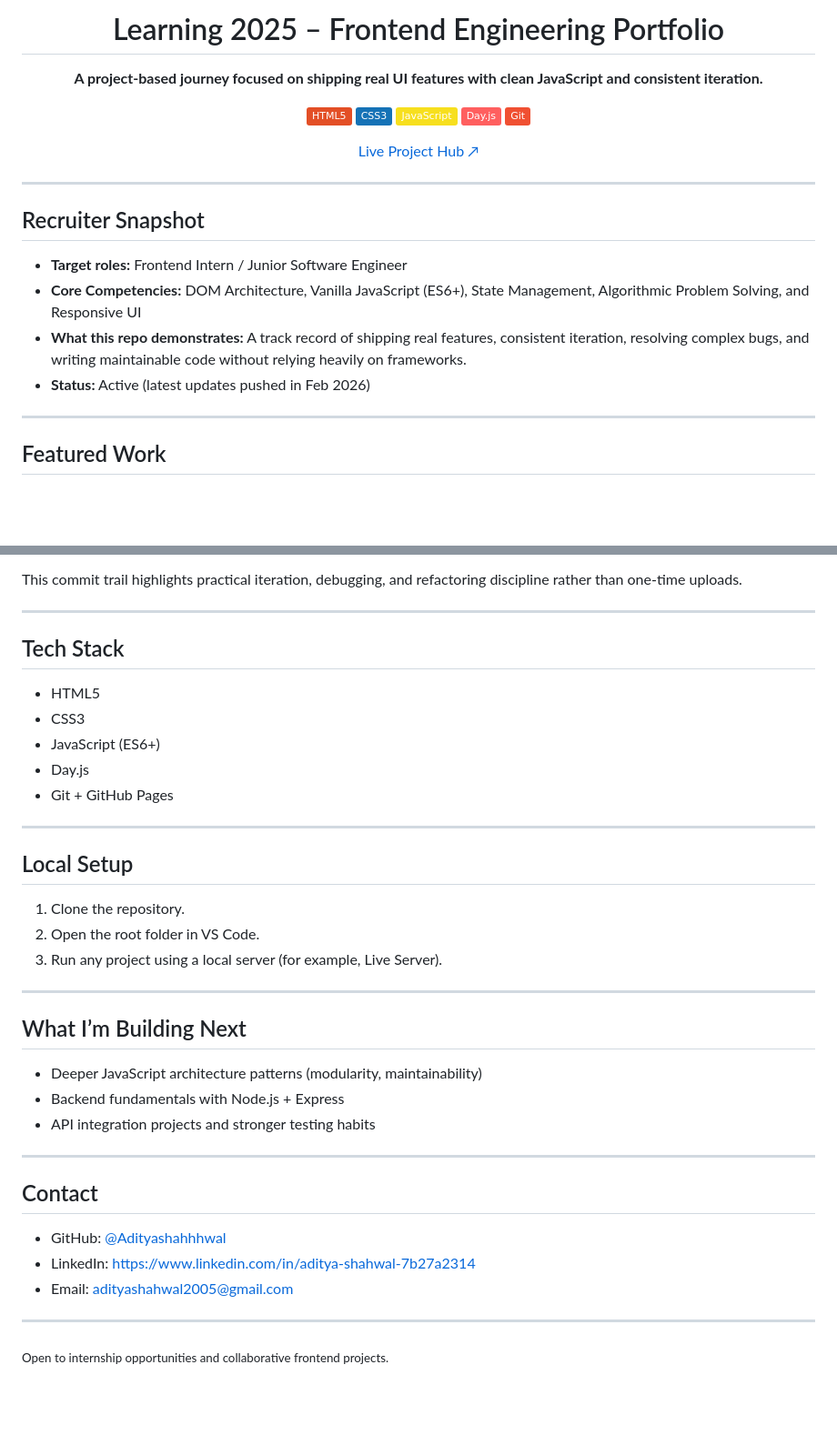
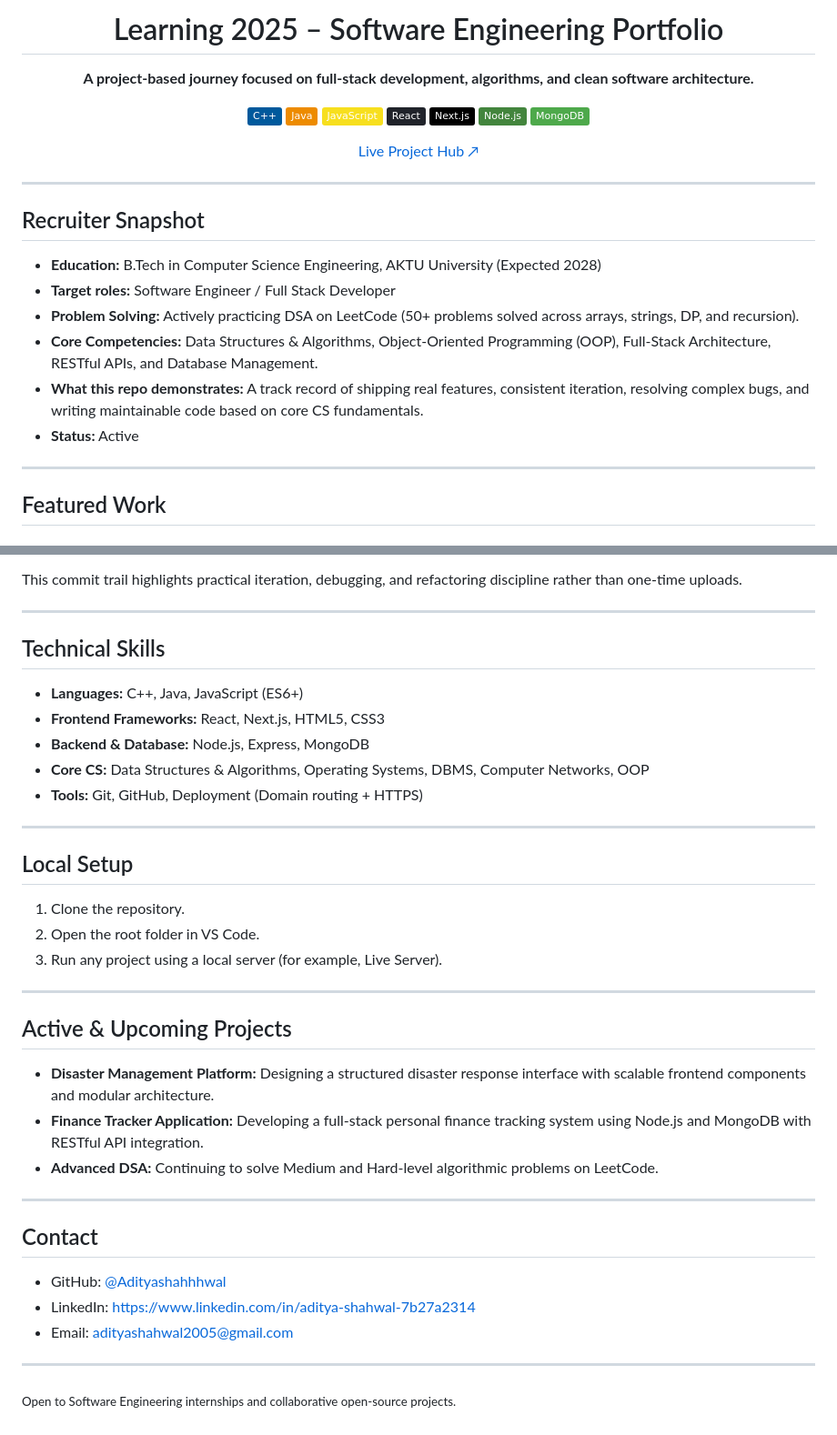
Before and after one commit to Adityashahhhwal/learning-2025, a Markdown page: README.md, 2 parts joined by grey strips. Shown at 91% size. Rendered like a GitHub page; badges without logos; blank space fills up the shorter version.

Commit message:
feat: Update README.md to reflect a broader software engineering and full-stack focus, including new technologies, projects, and competencies.

```diff
--- a/README.md
+++ b/README.md
@@ -1,14 +1,16 @@
 <div align="center">
 
-# Learning 2025 – Frontend Engineering Portfolio
+# Learning 2025 – Software Engineering Portfolio
 
-<strong>A project-based journey focused on shipping real UI features with clean JavaScript and consistent iteration.</strong><br/>
+<strong>A project-based journey focused on full-stack development, algorithms, and clean software architecture.</strong><br/>
 <p>
-  <img alt="HTML5" src="https://img.shields.io/badge/HTML5-E34F26?logo=html5&logoColor=fff" />
-  <img alt="CSS3" src="https://img.shields.io/badge/CSS3-1572B6?logo=css3&logoColor=fff" />
+  <img alt="C++" src="https://img.shields.io/badge/C++-00599C?logo=c%2B%2B&logoColor=white" />
+  <img alt="Java" src="https://img.shields.io/badge/Java-ED8B00?logo=openjdk&logoColor=white" />
   <img alt="JavaScript" src="https://img.shields.io/badge/JavaScript-F7DF1E?logo=javascript&logoColor=000" />
-  <img alt="Day.js" src="https://img.shields.io/badge/Day.js-FF5F5F?logo=javascript&logoColor=fff" />
-  <img alt="Git" src="https://img.shields.io/badge/Git-F05032?logo=git&logoColor=fff" />
+  <img alt="React" src="https://img.shields.io/badge/React-20232A?logo=react&logoColor=61DAFB" />
+  <img alt="Next.js" src="https://img.shields.io/badge/Next.js-black?logo=next.js&logoColor=white" />
+  <img alt="Node.js" src="https://img.shields.io/badge/Node.js-43853D?logo=node.js&logoColor=white" />
+  <img alt="MongoDB" src="https://img.shields.io/badge/MongoDB-4EA94B?logo=mongodb&logoColor=white" />
 </p>
 
 [Live Project Hub ↗](https://adityashahhhwal.github.io/learning-2025/)
@@ -19,10 +21,12 @@
 
 ## Recruiter Snapshot
 
-- **Target roles:** Frontend Intern / Junior Software Engineer
-- **Core Competencies:** DOM Architecture, Vanilla JavaScript (ES6+), State Management, Algorithmic Problem Solving, and Responsive UI
-- **What this repo demonstrates:** A track record of shipping real features, consistent iteration, resolving complex bugs, and writing maintainable code without relying heavily on frameworks.
-- **Status:** Active (latest updates pushed in Feb 2026)
+- **Education:** B.Tech in Computer Science Engineering, AKTU University (Expected 2028)
+- **Target roles:** Software Engineer / Full Stack Developer
+- **Problem Solving:** Actively practicing DSA on LeetCode (50+ problems solved across arrays, strings, DP, and recursion).
+- **Core Competencies:** Data Structures & Algorithms, Object-Oriented Programming (OOP), Full-Stack Architecture, RESTful APIs, and Database Management.
+- **What this repo demonstrates:** A track record of shipping real features, consistent iteration, resolving complex bugs, and writing maintainable code based on core CS fundamentals.
+- **Status:** Active
 
 ---
 
@@ -96,13 +100,13 @@ This commit trail highlights practical iteration, debugging, and refactoring dis
 
 ---
 
-## Tech Stack
+## Technical Skills
 
-- HTML5
-- CSS3
-- JavaScript (ES6+)
-- Day.js
-- Git + GitHub Pages
+- **Languages:** C++, Java, JavaScript (ES6+)
+- **Frontend Frameworks:** React, Next.js, HTML5, CSS3
+- **Backend & Database:** Node.js, Express, MongoDB
+- **Core CS:** Data Structures & Algorithms, Operating Systems, DBMS, Computer Networks, OOP
+- **Tools:** Git, GitHub, Deployment (Domain routing + HTTPS)
 
 ---
 
@@ -114,11 +118,11 @@ This commit trail highlights practical iteration, debugging, and refactoring dis
 
 ---
 
-## What I’m Building Next
+## Active & Upcoming Projects
 
-- Deeper JavaScript architecture patterns (modularity, maintainability)
-- Backend fundamentals with Node.js + Express
-- API integration projects and stronger testing habits
+- **Disaster Management Platform:** Designing a structured disaster response interface with scalable frontend components and modular architecture.
+- **Finance Tracker Application:** Developing a full-stack personal finance tracking system using Node.js and MongoDB with RESTful API integration.
+- **Advanced DSA:** Continuing to solve Medium and Hard-level algorithmic problems on LeetCode.
 
 ---
 
@@ -130,4 +134,4 @@ This commit trail highlights practical iteration, debugging, and refactoring dis
 
 ---
 
-<sub>Open to internship opportunities and collaborative frontend projects.</sub>
+<sub>Open to Software Engineering internships and collaborative open-source projects.</sub>
```
